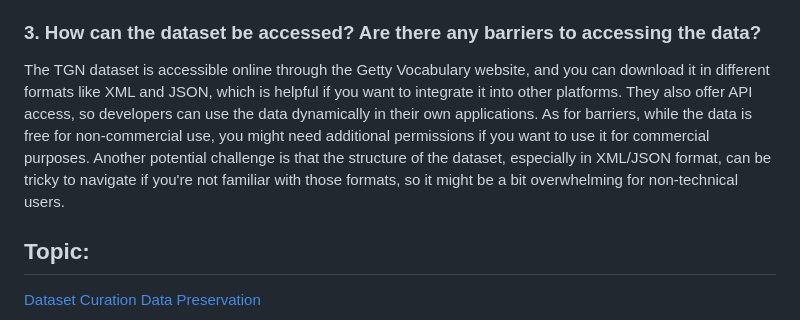
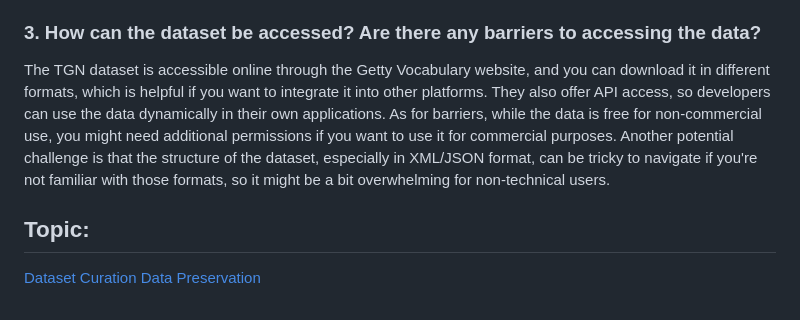
Before and after one commit to UnicornStephD/UnicornStephD, a Markdown page: README.md, the part around the change. Drawn GitHub-style.

```diff
--- a/README.md
+++ b/README.md
@@ -21,7 +21,7 @@ I find the Getty Thesaurus of Geographic Names (TGN) interesting because it's su
    A couple of things that might be helpful to add would be more detailed info on modern administrative boundaries (like how these places fit within current political or governmental regions) and maybe a time-based layer that shows how names or boundaries have changed over history. Also, it would be nice to see more detailed citations or sources explaining where the info on historical names comes from.
 
 ### 3. How can the dataset be accessed? Are there any barriers to accessing the data?
-The TGN dataset is accessible online through the Getty Vocabulary website, and you can download it in different formats like XML and JSON, which is helpful if you want to integrate it into other platforms. They also offer API access, so developers can use the data dynamically in their own applications. As for barriers, while the data is free for non-commercial use, you might need additional permissions if you want to use it for commercial purposes. Another potential challenge is that the structure of the dataset, especially in XML/JSON format, can be tricky to navigate if you're not familiar with those formats, so it might be a bit overwhelming for non-technical users.
+The TGN dataset is accessible online through the Getty Vocabulary website, and you can download it in different formats, which is helpful if you want to integrate it into other platforms. They also offer API access, so developers can use the data dynamically in their own applications. As for barriers, while the data is free for non-commercial use, you might need additional permissions if you want to use it for commercial purposes. Another potential challenge is that the structure of the dataset, especially in XML/JSON format, can be tricky to navigate if you're not familiar with those formats, so it might be a bit overwhelming for non-technical users.
 
 ## Topic:
 [Dataset Curation](https://github.com/x-CK-x/Dataset-Curation-Tool)
```
